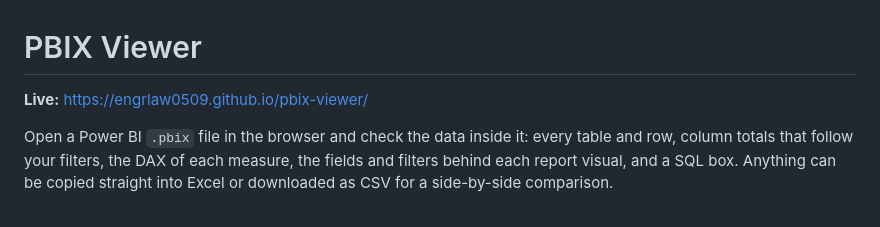
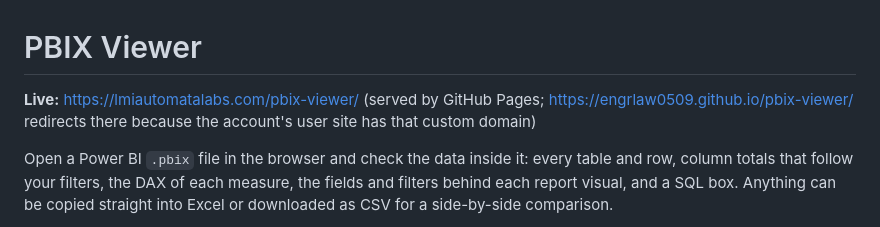
Before and after one commit to engrlaw0509/pbix-viewer, a Markdown page: README.md, the part around the change. Drawn GitHub-style.

Commit message:
README: link the live address (custom domain of the account's Pages site)
Co-Authored-By: Claude Opus 5.5 <noreply@anthropic.com>

```diff
--- a/README.md
+++ b/README.md
@@ -1,6 +1,8 @@
 # PBIX Viewer
 
-**Live:** https://engrlaw0509.github.io/pbix-viewer/
+**Live:** https://lmiautomatalabs.com/pbix-viewer/ (served by GitHub Pages;
+https://engrlaw0509.github.io/pbix-viewer/ redirects there because the account's user
+site has that custom domain)
 
 Open a Power BI `.pbix` file in the browser and check the data inside it: every table
 and row, column totals that follow your filters, the DAX of each measure, the fields and
```
